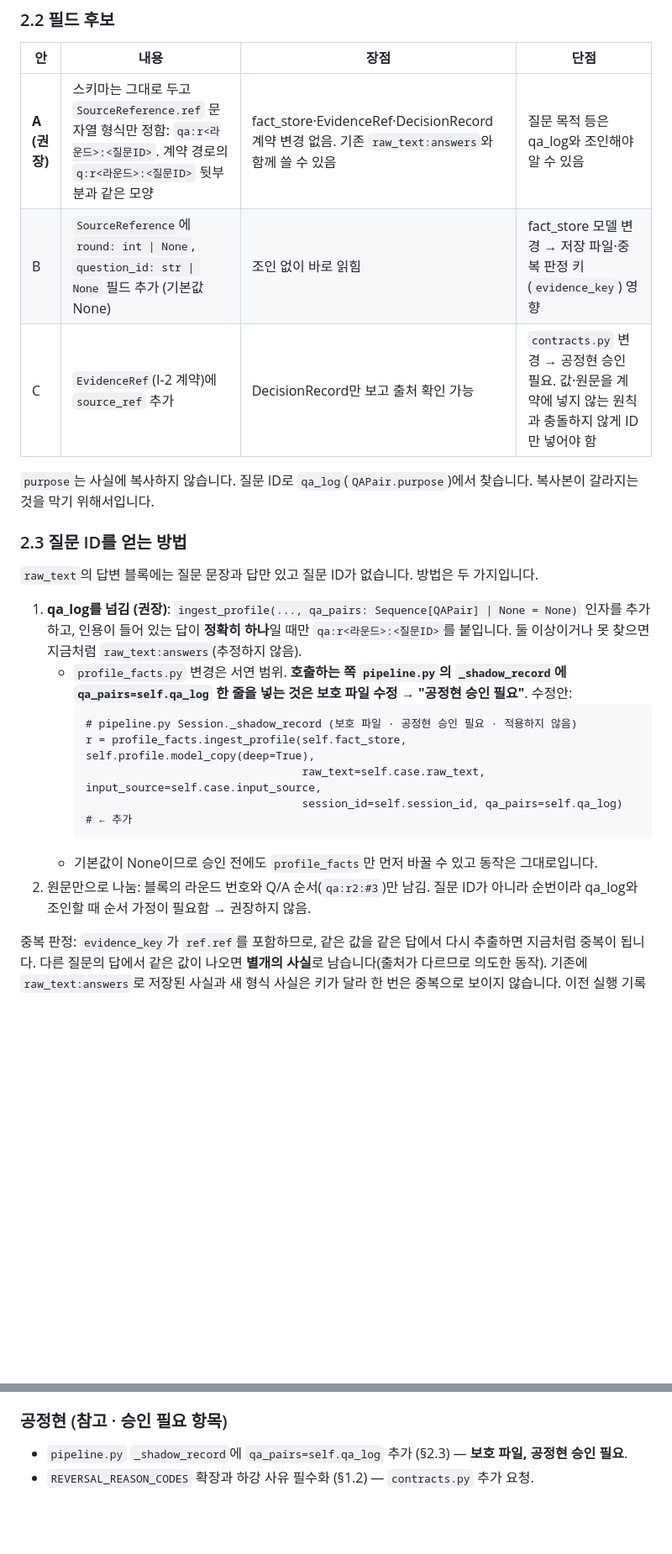
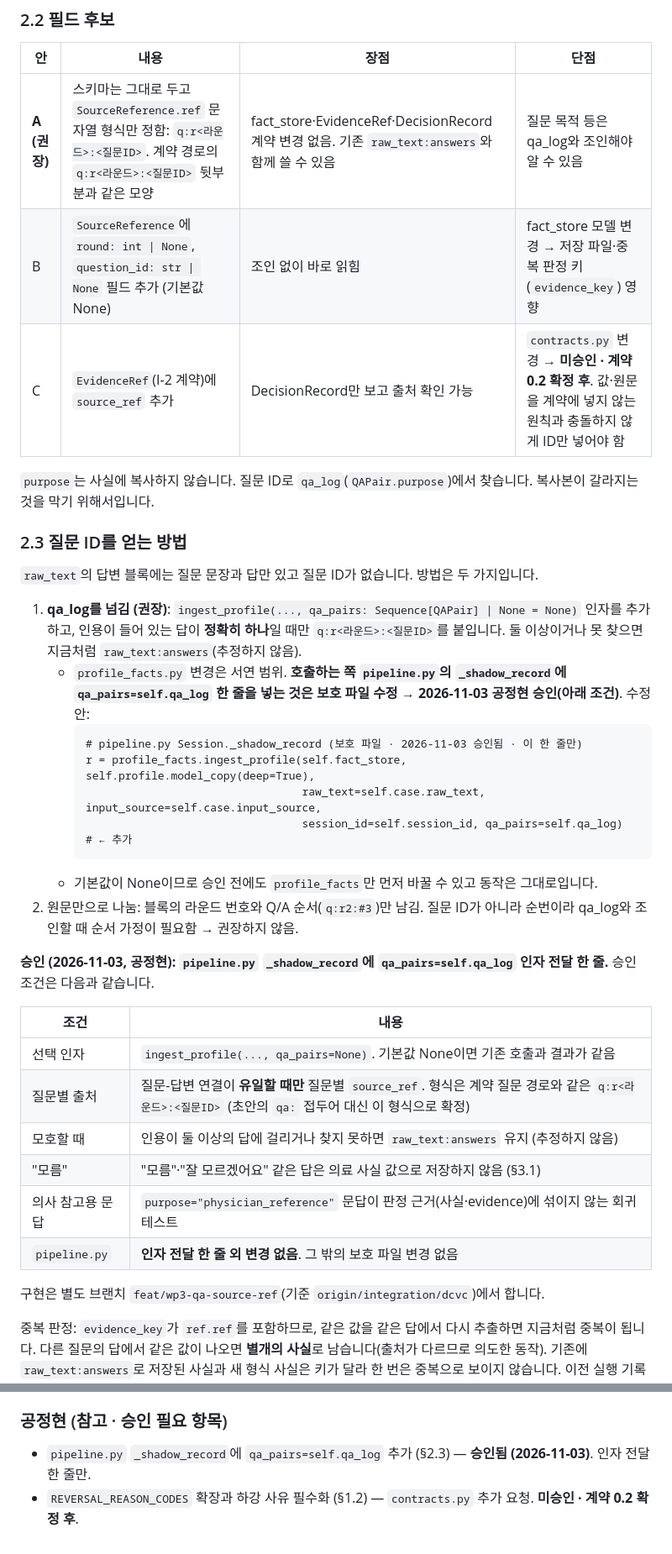
Before and after one commit to rlaehdrua/clinical-recommendation-multi-agent-ai, a Markdown page: docs/dev/wp3_verdict_transition_design.md, 2 parts joined by grey strips. Shown at 84% size. Rendered like a GitHub page; blank space fills up the shorter version.

Commit message:
docs(wp3): record the source_ref approval conditions and PR #3 agreements
Section 2.3 records the approved one-line pipeline.py change (qa_pairs
passed to ingest_profile) and its conditions: optional argument,
per-question source_ref q:r<round>:<question_id> only when the answer
link is unique, raw_text:answers otherwise, no "unknown" answers stored
as medical facts, physician-reference regression test, no other
pipeline.py change. Section 1.4 records the PR #3 agreements. Contract
change proposals are marked as not approved until contract 0.2 is final.

Co-Authored-By: Claude Opus 5.5 <noreply@anthropic.com>

````diff
--- a/docs/dev/wp3_verdict_transition_design.md
+++ b/docs/dev/wp3_verdict_transition_design.md
@@ -132,9 +145,9 @@ PR #3(`reversal_metrics.py`)은 **상태 이력만** 보고 `reason_code`는 읽
 
 | 안 | 내용 | 장점 | 단점 |
 |---|---|---|---|
-| **A (권장)** | 스키마는 그대로 두고 `SourceReference.ref` 문자열 형식만 정함: `qa:r<라운드>:<질문ID>`. 계약 경로의 `q:r<라운드>:<질문ID>` 뒷부분과 같은 모양 | fact_store·EvidenceRef·DecisionRecord 계약 변경 없음. 기존 `raw_text:answers`와 함께 쓸 수 있음 | 질문 목적 등은 qa_log와 조인해야 알 수 있음 |
+| **A (권장)** | 스키마는 그대로 두고 `SourceReference.ref` 문자열 형식만 정함: `q:r<라운드>:<질문ID>`. 계약 경로의 `q:r<라운드>:<질문ID>` 뒷부분과 같은 모양 | fact_store·EvidenceRef·DecisionRecord 계약 변경 없음. 기존 `raw_text:answers`와 함께 쓸 수 있음 | 질문 목적 등은 qa_log와 조인해야 알 수 있음 |
 | B | `SourceReference`에 `round: int \| None`, `question_id: str \| None` 필드 추가 (기본값 None) | 조인 없이 바로 읽힘 | fact_store 모델 변경 → 저장 파일·중복 판정 키(`evidence_key`) 영향 |
-| C | `EvidenceRef`(I-2 계약)에 `source_ref` 추가 | DecisionRecord만 보고 출처 확인 가능 | `contracts.py` 변경 → 공정현 승인 필요. 값·원문을 계약에 넣지 않는 원칙과 충돌하지 않게 ID만 넣어야 함 |
+| C | `EvidenceRef`(I-2 계약)에 `source_ref` 추가 | DecisionRecord만 보고 출처 확인 가능 | `contracts.py` 변경 → **미승인 · 계약 0.2 확정 후**. 값·원문을 계약에 넣지 않는 원칙과 충돌하지 않게 ID만 넣어야 함 |
 
 `purpose`는 사실에 복사하지 않습니다. 질문 ID로 `qa_log`(`QAPair.purpose`)에서 찾습니다. 복사본이 갈라지는 것을 막기 위해서입니다.
 
@@ -143,17 +156,30 @@ PR #3(`reversal_metrics.py`)은 **상태 이력만** 보고 `reason_code`는 읽
 `raw_text`의 답변 블록에는 질문 문장과 답만 있고 질문 ID가 없습니다. 방법은 두 가지입니다.
 
 1. **qa_log를 넘김 (권장)**: `ingest_profile(..., qa_pairs: Sequence[QAPair] | None = None)` 인자를 추가하고, 인용이 들어 있는 답이
-   **정확히 하나**일 때만 `qa:r<라운드>:<질문ID>`를 붙입니다. 둘 이상이거나 못 찾으면 지금처럼 `raw_text:answers`(추정하지 않음).
+   **정확히 하나**일 때만 `q:r<라운드>:<질문ID>`를 붙입니다. 둘 이상이거나 못 찾으면 지금처럼 `raw_text:answers`(추정하지 않음).
    - `profile_facts.py` 변경은 서연 범위. **호출하는 쪽 `pipeline.py`의 `_shadow_record`에 `qa_pairs=self.qa_log` 한 줄을 넣는 것은
-     보호 파일 수정 → "공정현 승인 필요"**. 수정안:
+     보호 파일 수정 → 2026-11-03 공정현 승인(아래 조건)**. 수정안:
      ```text
-     # pipeline.py Session._shadow_record (보호 파일 · 공정현 승인 필요 · 적용하지 않음)
+     # pipeline.py Session._shadow_record (보호 파일 · 2026-11-03 승인됨 · 이 한 줄만)
      r = profile_facts.ingest_profile(self.fact_store, self.profile.model_copy(deep=True),
                                       raw_text=self.case.raw_text, input_source=self.case.input_source,
                                       session_id=self.session_id, qa_pairs=self.qa_log)   # ← 추가
      ```
    - 기본값이 None이므로 승인 전에도 `profile_facts`만 먼저 바꿀 수 있고 동작은 그대로입니다.
-2. 원문만으로 나눔: 블록의 라운드 번호와 Q/A 순서(`qa:r2:#3`)만 남김. 질문 ID가 아니라 순번이라 qa_log와 조인할 때 순서 가정이 필요함 → 권장하지 않음.
+2. 원문만으로 나눔: 블록의 라운드 번호와 Q/A 순서(`q:r2:#3`)만 남김. 질문 ID가 아니라 순번이라 qa_log와 조인할 때 순서 가정이 필요함 → 권장하지 않음.
+
+**승인 (2026-11-03, 공정현): `pipeline.py` `_shadow_record`에 `qa_pairs=self.qa_log` 인자 전달 한 줄.** 승인 조건은 다음과 같습니다.
+
+| 조건 | 내용 |
+|---|---|
+| 선택 인자 | `ingest_profile(..., qa_pairs=None)`. 기본값 None이면 기존 호출과 결과가 같음 |
+| 질문별 출처 | 질문-답변 연결이 **유일할 때만** 질문별 `source_ref`. 형식은 계약 질문 경로와 같은 `q:r<라운드>:<질문ID>` (초안의 `qa:` 접두어 대신 이 형식으로 확정) |
+| 모호할 때 | 인용이 둘 이상의 답에 걸리거나 찾지 못하면 `raw_text:answers` 유지 (추정하지 않음) |
+| "모름" | "모름"·"잘 모르겠어요" 같은 답은 의료 사실 값으로 저장하지 않음 (§3.1) |
+| 의사 참고용 문답 | `purpose="physician_reference"` 문답이 판정 근거(사실·evidence)에 섞이지 않는 회귀 테스트 |
+| `pipeline.py` | **인자 전달 한 줄 외 변경 없음**. 그 밖의 보호 파일 변경 없음 |
+
+구현은 별도 브랜치 `feat/wp3-qa-source-ref`(기준 `origin/integration/dcvc`)에서 합니다.
 
 중복 판정: `evidence_key`가 `ref.ref`를 포함하므로, 같은 값을 같은 답에서 다시 추출하면 지금처럼 중복이 됩니다. 다른 질문의 답에서 같은 값이 나오면 **별개의 사실**로 남습니다(출처가 다르므로 의도한 동작).
 기존에 `raw_text:answers`로 저장된 사실과 새 형식 사실은 키가 달라 한 번은 중복으로 보이지 않습니다. 이전 실행 기록과 비교할 때 주의가 필요합니다(§5 Q-D5).
@@ -270,5 +296,5 @@ WP2a 교차 충돌 표(`cross_trial_conflicts.md`)에 나온 두 기준 표현
 
 ### 공정현 (참고 · 승인 필요 항목)
 
-- `pipeline.py` `_shadow_record`에 `qa_pairs=self.qa_log` 추가 (§2.3) — **보호 파일, 공정현 승인 필요**.
-- `REVERSAL_REASON_CODES` 확장과 하강 사유 필수화 (§1.2) — `contracts.py` 추가 요청.
+- `pipeline.py` `_shadow_record`에 `qa_pairs=self.qa_log` 추가 (§2.3) — **승인됨 (2026-11-03)**. 인자 전달 한 줄만.
+- `REVERSAL_REASON_CODES` 확장과 하강 사유 필수화 (§1.2) — `contracts.py` 추가 요청. **미승인 · 계약 0.2 확정 후**.
````
Also changed, not shown: other parts of docs/dev/wp3_verdict_transition_design.md (+15 -2 lines).
